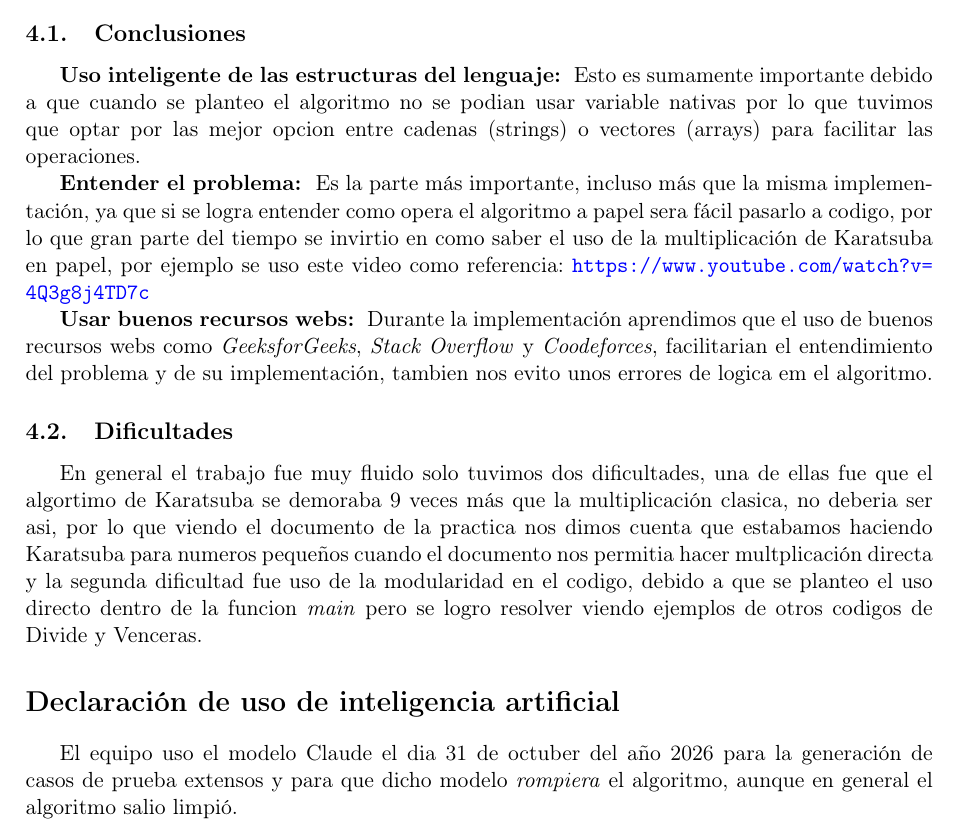
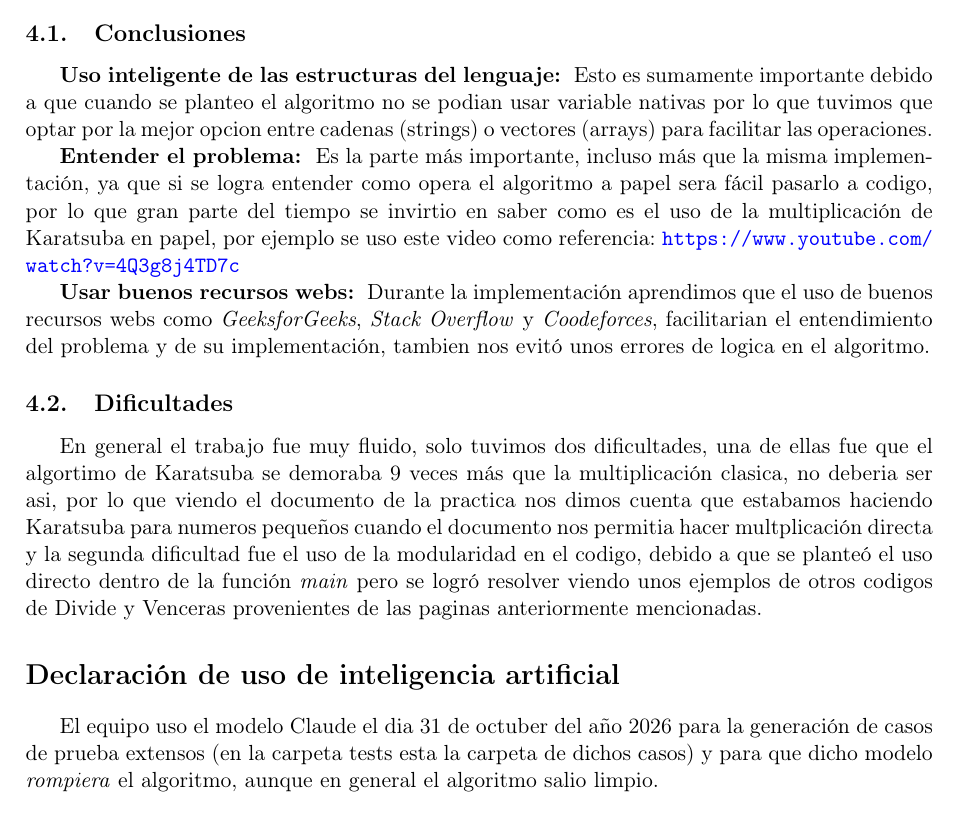
Before and after one commit to Lalopimo/ADA_P2_Pina_Quimbayo, a LaTeX document (informe/informe.tex): part of page 6 of 6, cut so that both start at the same text. Compiled offline with pdfLaTeX.

Commit message:
Fix typos and enhance clarity in informe.tex
Corrected typos and improved clarity in the conclusions and difficulties sections.

```diff
--- a/informe/informe.tex
+++ b/informe/informe.tex
@@ -265,20 +265,20 @@ complejidad asintótica sea peor.
 \subsection{Conclusiones}
 
 \textbf{Uso inteligente de las estructuras del lenguaje: } Esto es sumamente importante debido a que cuando se planteo el algoritmo no se podian usar variable nativas por lo que tuvimos que optar
-por las mejor opcion entre cadenas (strings) o vectores (arrays) para facilitar las operaciones.
+por la mejor opcion entre cadenas (strings) o vectores (arrays) para facilitar las operaciones.
 
 \textbf{Entender el problema: } Es la parte más importante, incluso más que la misma implementación, ya que si se logra entender como opera el algoritmo a papel
-sera fácil pasarlo a codigo, por lo que gran parte del tiempo se invirtio en como saber el uso de la multiplicación de Karatsuba en papel, por ejemplo se uso
+sera fácil pasarlo a codigo, por lo que gran parte del tiempo se invirtio en saber como es el uso de la multiplicación de Karatsuba en papel, por ejemplo se uso
 este video como referencia: \url{https://www.youtube.com/watch?v=4Q3g8j4TD7c}
 
-\textbf{Usar buenos recursos webs: } Durante la implementación aprendimos que el uso de buenos recursos webs como \textit{GeeksforGeeks}, \textit{Stack Overflow} y \textit{Coodeforces}, facilitarian el entendimiento del problema y de su implementación, tambien nos evito unos errores de logica em el algoritmo.
+\textbf{Usar buenos recursos webs: } Durante la implementación aprendimos que el uso de buenos recursos webs como \textit{GeeksforGeeks}, \textit{Stack Overflow} y \textit{Coodeforces}, facilitarian el entendimiento del problema y de su implementación, tambien nos evitó unos errores de logica en el algoritmo.
 
 \subsection{Dificultades}
-En general el trabajo fue muy fluido solo tuvimos dos dificultades, una de ellas fue que el algortimo de Karatsuba se demoraba 9 veces más que la multiplicación clasica, no deberia ser asi,
-por lo que viendo el documento de la practica nos dimos cuenta que estabamos haciendo Karatsuba para numeros pequeños cuando el documento nos permitia hacer multplicación directa y la segunda dificultad fue uso de la modularidad en el codigo, debido a que se planteo el uso directo dentro de la funcion \textit{main} pero se logro resolver viendo ejemplos de otros codigos de Divide y Venceras.
+En general el trabajo fue muy fluido, solo tuvimos dos dificultades, una de ellas fue que el algortimo de Karatsuba se demoraba 9 veces más que la multiplicación clasica, no deberia ser asi,
+por lo que viendo el documento de la practica nos dimos cuenta que estabamos haciendo Karatsuba para numeros pequeños cuando el documento nos permitia hacer multplicación directa y la segunda dificultad fue el uso de la modularidad en el codigo, debido a que se planteó el uso directo dentro de la función \textit{main} pero se logró resolver viendo unos ejemplos de otros codigos de Divide y Venceras provenientes de las paginas anteriormente mencionadas.
 
 \section*{Declaración de uso de inteligencia artificial}
 
-El equipo uso el modelo Claude el dia 31 de octuber del año 2026 para la generación de casos de prueba extensos y para que dicho modelo \textit{rompiera} el algoritmo, aunque en general el algoritmo salio limpió.
+El equipo uso el modelo Claude el dia 31 de octuber del año 2026 para la generación de casos de prueba extensos (en la carpeta tests esta la carpeta de dichos casos) y para que dicho modelo \textit{rompiera} el algoritmo, aunque en general el algoritmo salio limpio.
 
 \end{document}
```
